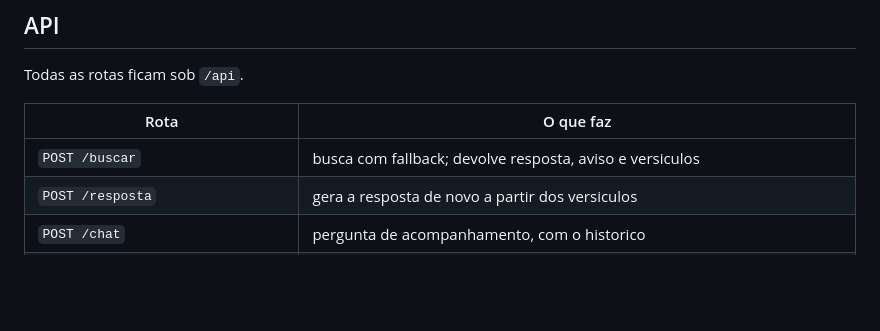
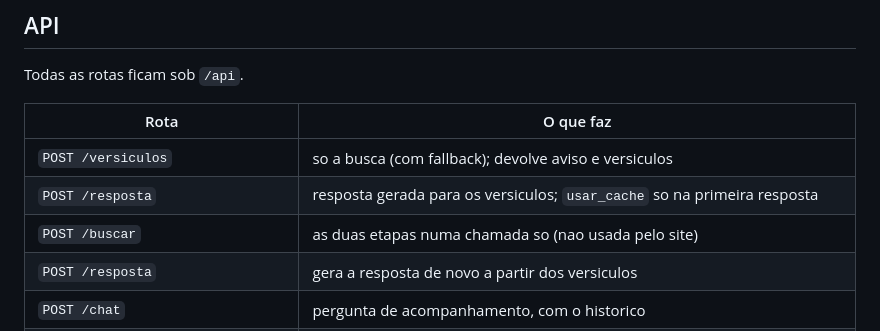
Before and after one commit to armandonettox/verbo, a Markdown page: README.md, the part around the change. Drawn GitHub-style; blank space fills up the shorter version.

Commit message:
docs: README com as rotas de versiculos e resposta [skip ci]

```diff
--- a/README.md
+++ b/README.md
@@ -88,7 +88,9 @@ Todas as rotas ficam sob `/api`.
 
 | Rota | O que faz |
 |------|-----------|
-| `POST /buscar` | busca com fallback; devolve resposta, aviso e versiculos |
+| `POST /versiculos` | so a busca (com fallback); devolve aviso e versiculos |
+| `POST /resposta` | resposta gerada para os versiculos; `usar_cache` so na primeira resposta |
+| `POST /buscar` | as duas etapas numa chamada so (nao usada pelo site) |
 | `POST /resposta` | gera a resposta de novo a partir dos versiculos |
 | `POST /chat` | pergunta de acompanhamento, com o historico |
 | `GET /versiculo-do-dia` | versiculo do dia; `data` e a data local do usuario |
```
